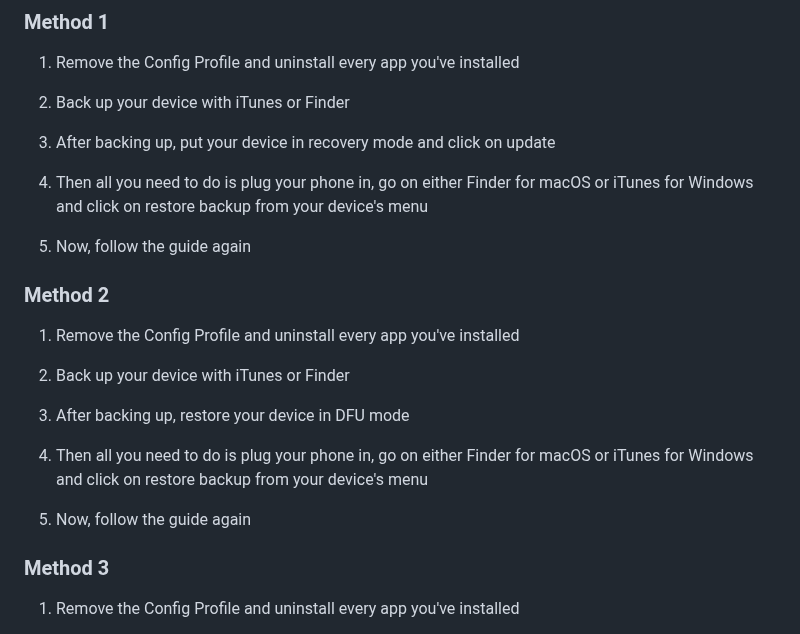
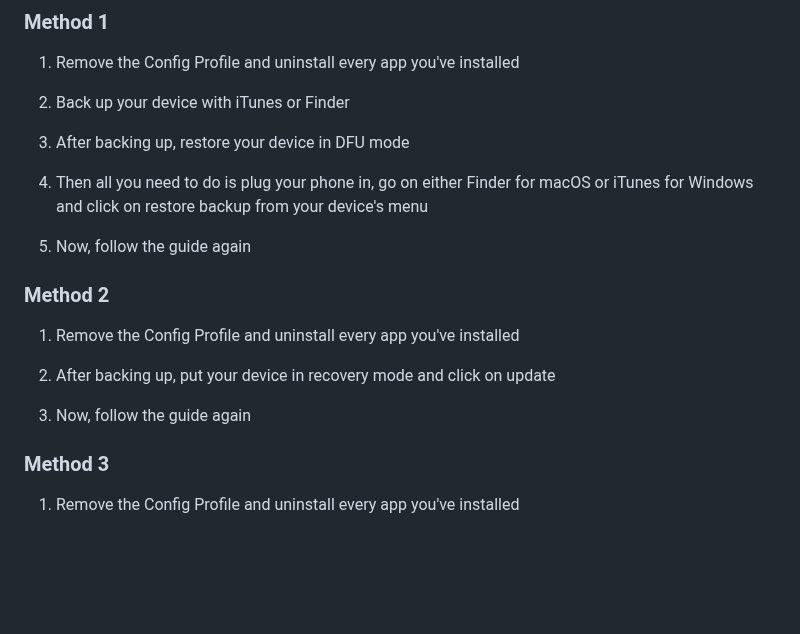
Before and after one commit to WhySooooFurious/Ultimate-Sideloading-Guide, a Markdown page: README.md, the part around the change. Drawn GitHub-style; blank space fills up the shorter version.

```diff
--- a/README.md
+++ b/README.md
@@ -149,7 +149,7 @@ Method 4 will work, requires a computer and it will erase your data.
 
 2. Back up your device with iTunes or Finder
 
-3. After backing up, put your device in recovery mode and click on update
+3. After backing up, restore your device in DFU mode
 
 4. Then all you need to do is plug your phone in, go on either Finder for macOS or iTunes for Windows and click on restore backup from your device's menu
 
@@ -159,13 +159,9 @@ Method 4 will work, requires a computer and it will erase your data.
 
 1. Remove the Config Profile and uninstall every app you've installed
 
-2. Back up your device with iTunes or Finder
+2. After backing up, put your device in recovery mode and click on update
 
-3. After backing up, restore your device in DFU mode
-
-4. Then all you need to do is plug your phone in, go on either Finder for macOS or iTunes for Windows and click on restore backup from your device's menu
-
-5. Now, follow the guide again
+3. Now, follow the guide again
 
 ### Method 3
 
```
